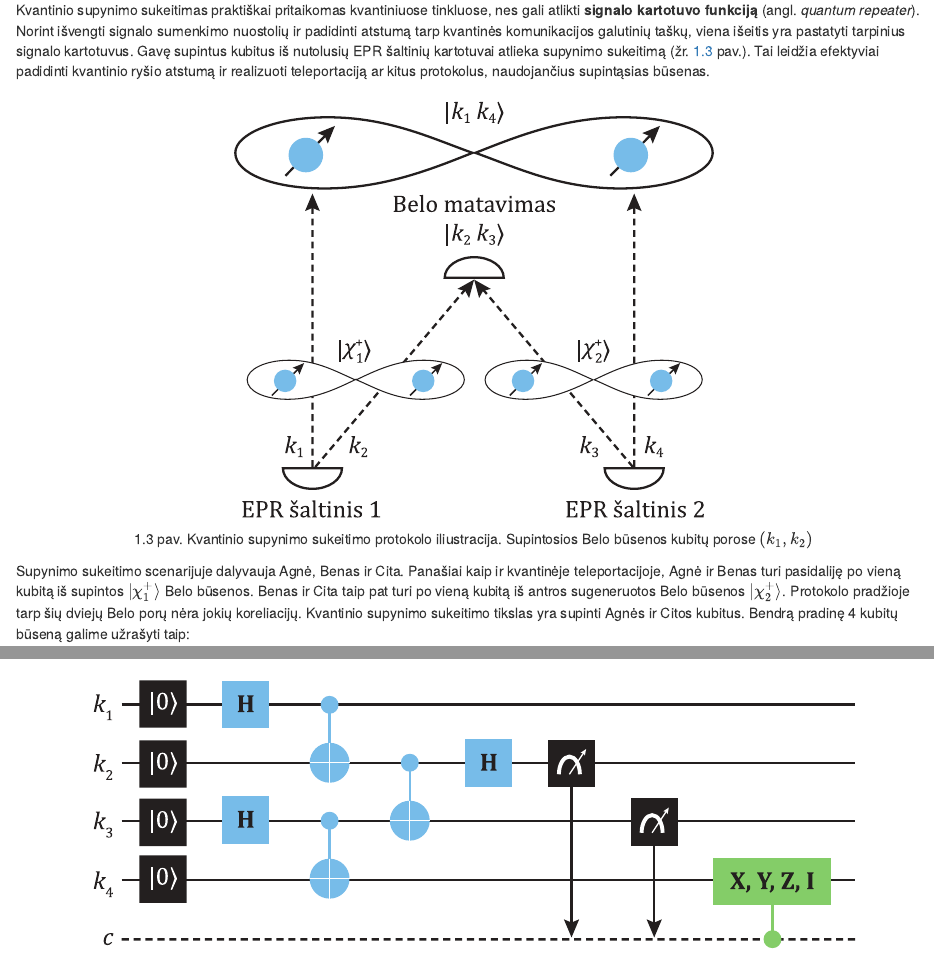
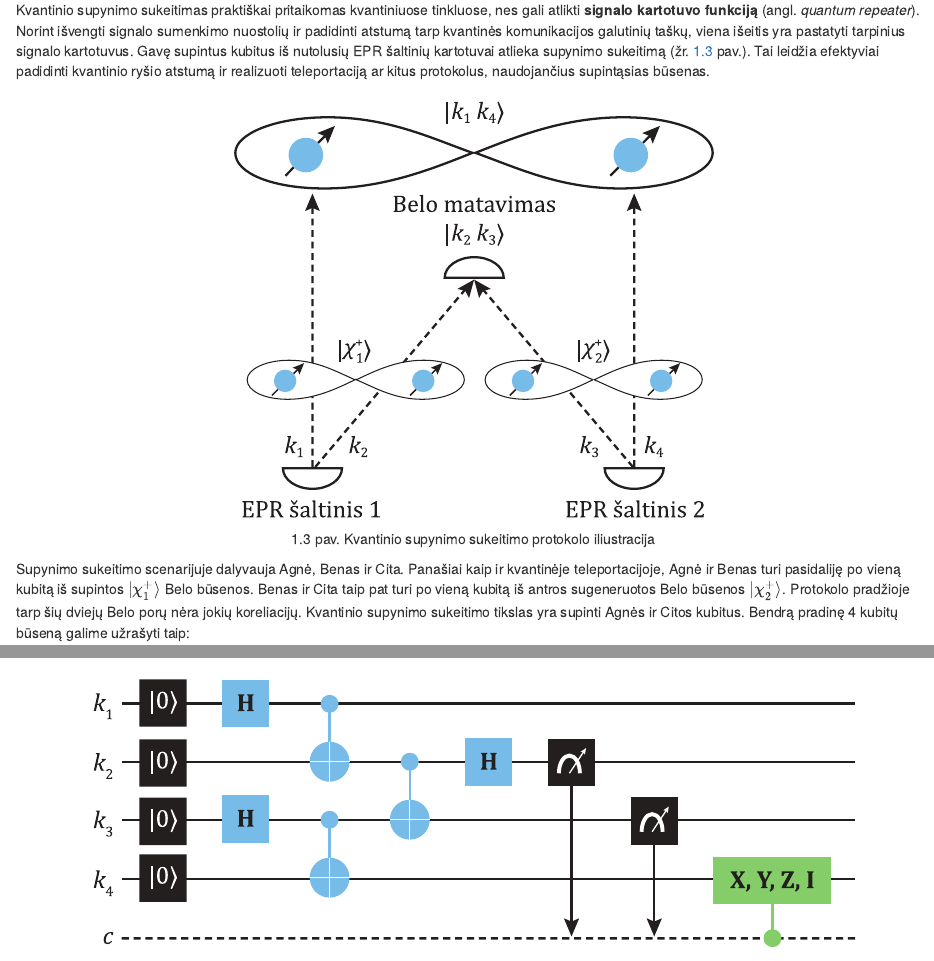
Before and after one commit to JuliusRuseckas/quantum_book, an R Markdown document (05-skyrius.Rmd): the page in a window 1100 px wide, from 3780 px down, and a second part further down, joined at a grey line. Rendered offline with R 4.5, knitr and Pandoc, with nearby package versions; drawn as R Markdown's standard HTML page in place of the format the file asks for.

Commit message:
Update 05-skyrius.Rmd
Fig 5.3 caption edit

````diff
--- a/05-skyrius.Rmd
+++ b/05-skyrius.Rmd
@@ -321,7 +321,7 @@ sukeitimą (žr. \@ref(fig:kvantinio-supynimo-sukeitimas) pav.). Tai leidžia
 ryšio atstumą ir realizuoti teleportaciją ar kitus protokolus,
 naudojančius supintąsias būsenas.
 
-```{r kvantinio-supynimo-sukeitimas, echo=FALSE, fig.cap="Kvantinio supynimo sukeitimo protokolo iliustracija.  Supintosios Belo būsenos kubitų porose $(k_1 , k_2)$", out.width='55%', fig.align='center'}
+```{r kvantinio-supynimo-sukeitimas, echo=FALSE, fig.cap="Kvantinio supynimo sukeitimo protokolo iliustracija", out.width='55%', fig.align='center'}
 knitr::include_graphics("media/image5_3.svg")
 ```
 
````
